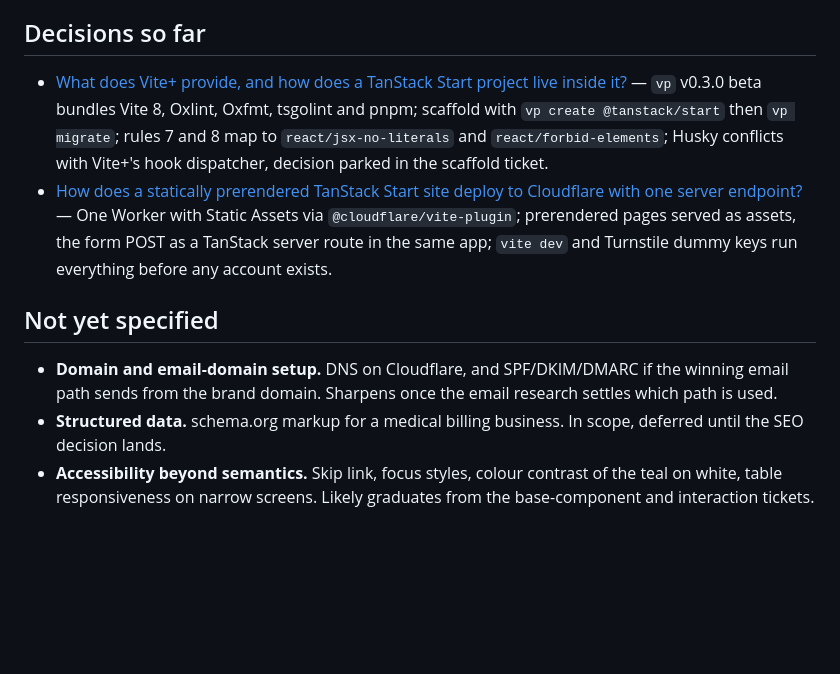
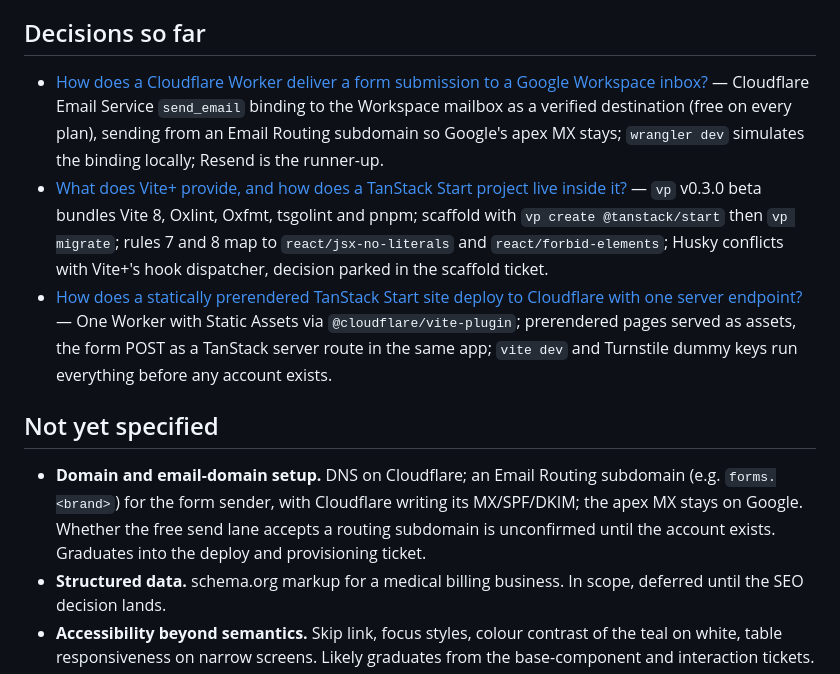
Before and after one commit to Abuubkar/execil, a Markdown page: .scratch/landing-page/map.md, the part around the change. Rendered like a GitHub page; blank space fills up the shorter version.

Commit message:
Resolve: Worker to Google Workspace email

```diff
--- a/.scratch/landing-page/map.md
+++ b/.scratch/landing-page/map.md
@@ -42,12 +42,13 @@ A build-ready spec plus implementation tickets for the Execile landing page: the
 ## Decisions so far
 
 <!-- one line per closed ticket: gist, then the link for detail -->
+- [How does a Cloudflare Worker deliver a form submission to a Google Workspace inbox?](issues/04-worker-to-workspace-email.md) — Cloudflare Email Service `send_email` binding to the Workspace mailbox as a verified destination (free on every plan), sending from an Email Routing subdomain so Google's apex MX stays; `wrangler dev` simulates the binding locally; Resend is the runner-up.
 - [What does Vite+ provide, and how does a TanStack Start project live inside it?](issues/01-vite-plus.md) — `vp` v0.3.0 beta bundles Vite 8, Oxlint, Oxfmt, tsgolint and pnpm; scaffold with `vp create @tanstack/start` then `vp migrate`; rules 7 and 8 map to `react/jsx-no-literals` and `react/forbid-elements`; Husky conflicts with Vite+'s hook dispatcher, decision parked in the scaffold ticket.
 - [How does a statically prerendered TanStack Start site deploy to Cloudflare with one server endpoint?](issues/03-cloudflare-ssg.md) — One Worker with Static Assets via `@cloudflare/vite-plugin`; prerendered pages served as assets, the form POST as a TanStack server route in the same app; `vite dev` and Turnstile dummy keys run everything before any account exists.
 
 ## Not yet specified
 
-- **Domain and email-domain setup.** DNS on Cloudflare, and SPF/DKIM/DMARC if the winning email path sends from the brand domain. Sharpens once the email research settles which path is used.
+- **Domain and email-domain setup.** DNS on Cloudflare; an Email Routing subdomain (e.g. `forms.<brand>`) for the form sender, with Cloudflare writing its MX/SPF/DKIM; the apex MX stays on Google. Whether the free send lane accepts a routing subdomain is unconfirmed until the account exists. Graduates into the deploy and provisioning ticket.
 - **Structured data.** schema.org markup for a medical billing business. In scope, deferred until the SEO decision lands.
 - **Accessibility beyond semantics.** Skip link, focus styles, colour contrast of the teal on white, table responsiveness on narrow screens. Likely graduates from the base-component and interaction tickets.
 - **Performance budget.** What the static page may weigh (font, PostHog snippet, Turnstile script) and whether anything loads lazily. Depends on font, analytics and form decisions.
```
Also changed, not shown: 1 other file.
